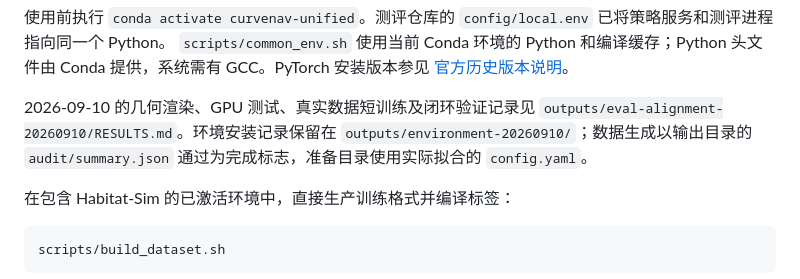
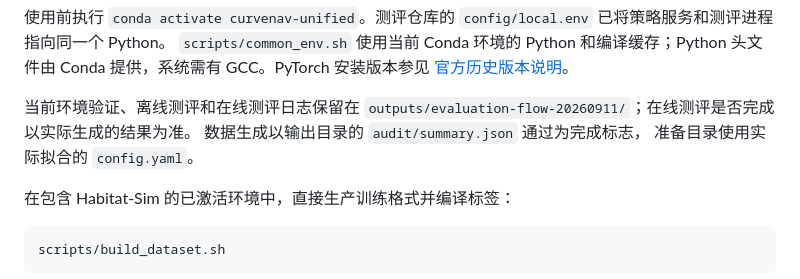
Before and after one commit to linyuxiu130/CurveNav, a Markdown page: README.md, the part around the change. GitHub-like rendering.

Commit message:
docs: point validation records to retained current outputs

```diff
--- a/README.md
+++ b/README.md
@@ -70,10 +70,10 @@ python -m pip check
 Conda 提供，系统需有 GCC。PyTorch 安装版本参见
 [官方历史版本说明](https://pytorch.org/get-started/previous-versions/#v260)。
 
-2026-09-10 的几何渲染、GPU 测试、真实数据短训练及闭环验证记录见
-`outputs/eval-alignment-20260910/RESULTS.md`。环境安装记录保留在
-`outputs/environment-20260910/`；数据生成以输出目录的 `audit/summary.json`
-通过为完成标志，准备目录使用实际拟合的 `config.yaml`。
+当前环境验证、离线测评和在线测评日志保留在
+`outputs/evaluation-flow-20260911/`；在线测评是否完成以实际生成的结果为准。
+数据生成以输出目录的 `audit/summary.json` 通过为完成标志，
+准备目录使用实际拟合的 `config.yaml`。
 
 在包含 Habitat-Sim 的已激活环境中，直接生产训练格式并编译标签：
 
```
